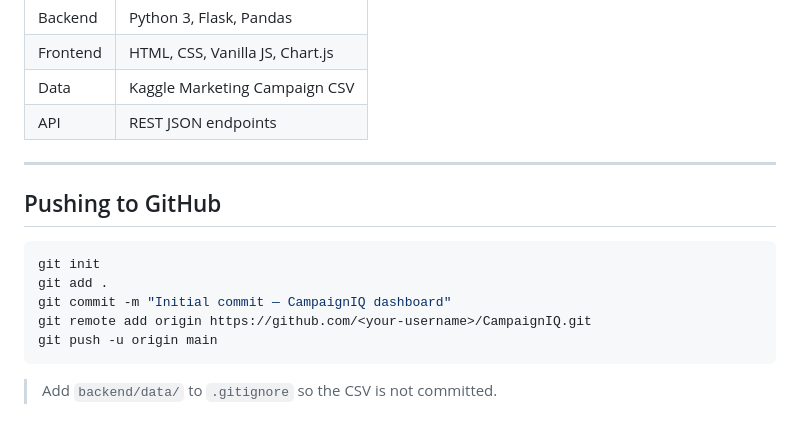
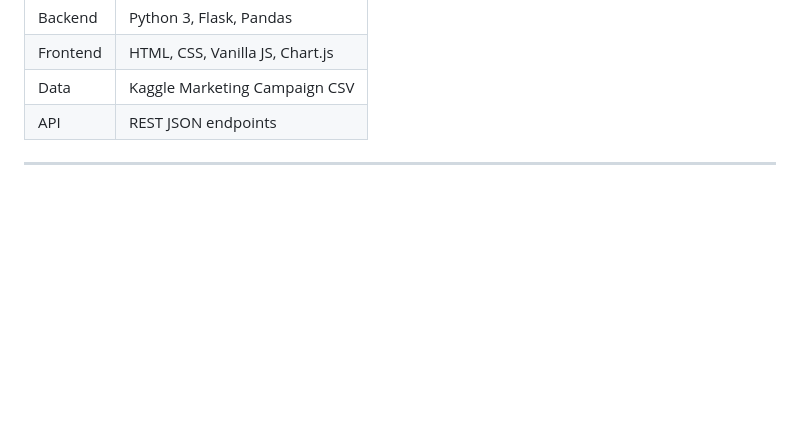
Before and after one commit to vamshi-2806/campaignIQ, a Markdown page: README.md, the part around the change. Drawn GitHub-style; blank space fills up the shorter version.

````diff
--- a/README.md
+++ b/README.md
@@ -120,15 +120,3 @@ All endpoints accept optional query params: `?edu=Graduation&kid=0`
 | API | REST JSON endpoints |
 
 ---
-
-## Pushing to GitHub
-
-```bash
-git init
-git add .
-git commit -m "Initial commit — CampaignIQ dashboard"
-git remote add origin https://github.com/<your-username>/CampaignIQ.git
-git push -u origin main
-```
-
-> Add `backend/data/` to `.gitignore` so the CSV is not committed.
````
